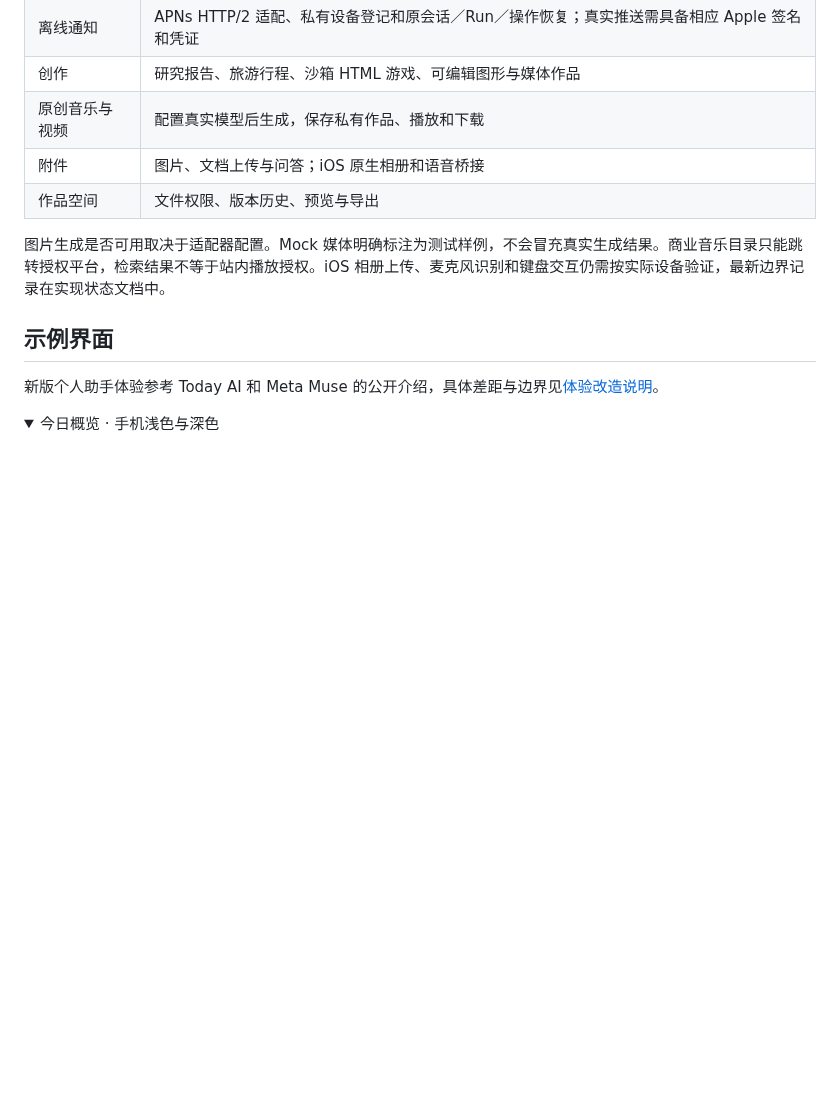
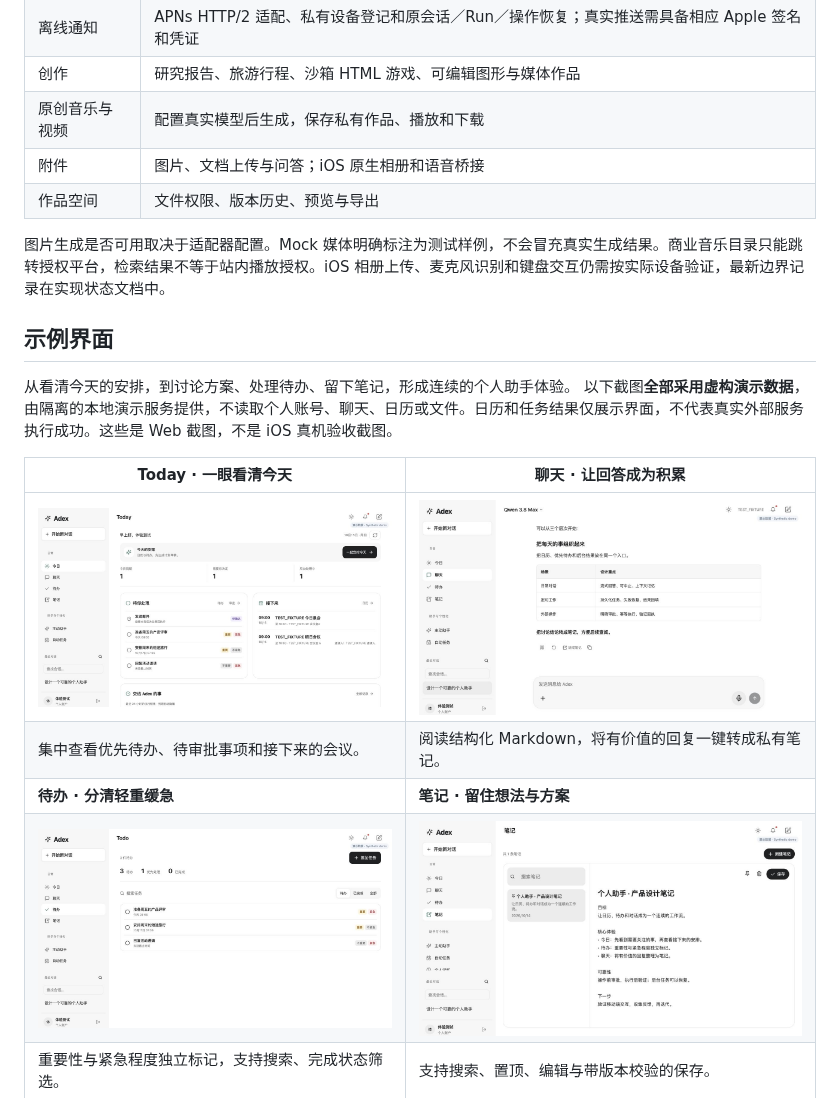
Before and after one commit to jiamingze/Adex, a Markdown page: README.zh-CN.md, the part around one of its changes. GitHub-like rendering; pictures changed too: docs/images/gallery/chat.jpg (added), docs/images/gallery/notes.jpg (added), docs/images/gallery/tasks.jpg (added); folded sections open; blank space fills up the shorter version.

Commit message:
docs: showcase product features with isolated synthetic screenshots

```diff
--- a/README.zh-CN.md
+++ b/README.zh-CN.md
@@ -60,8 +60,14 @@ Adex 是支持多用户的开源、自托管 AI 应用，提供 Web 与 iOS 客
 
 ## 示例界面
 
-新版个人助手体验参考 Today AI 和 Meta Muse 的公开介绍，具体差距与边界见[体验改造说明](docs/product/personal-assistant-experience.md)。
+从看清今天的安排，到讨论方案、处理待办、留下笔记，形成连续的个人助手体验。
+以下截图**全部采用虚构演示数据**，由隔离的本地演示服务提供，不读取个人账号、聊天、日历或文件。日历和任务结果仅展示界面，不代表真实外部服务执行成功。这些是 Web 截图，不是 iOS 真机验收截图。
 
-<details>
-<summary>今日概览 · 手机浅色与深色</summary>
+| Today · 一眼看清今天 | 聊天 · 让回答成为积累 |
+| --- | --- |
+| [![今日概览](docs/images/gallery/today.jpg)](docs/images/gallery/today.jpg) | [![聊天](docs/images/gallery/chat.jpg)](docs/images/gallery/chat.jpg) |
+| 集中查看优先待办、待审批事项和接下来的会议。 | 阅读结构化 Markdown，将有价值的回复一键转成私有笔记。 |
+| **待办 · 分清轻重缓急** | **笔记 · 留住想法与方案** |
+| [![待办](docs/images/gallery/tasks.jpg)](docs/images/gallery/tasks.jpg) | [![笔记](docs/images/gallery/notes.jpg)](docs/images/gallery/notes.jpg) |
+| 重要性与紧急程度独立标记，支持搜索、完成状态筛选。 | 支持搜索、置顶、编辑与带版本校验的保存。 |
 
```
Also changed, not shown: other parts of README.zh-CN.md (+1 -15 lines), README.md (+10 -19 lines), docs/product/screenshot-gallery.md (added, +46 -0 lines), 2 other files.
